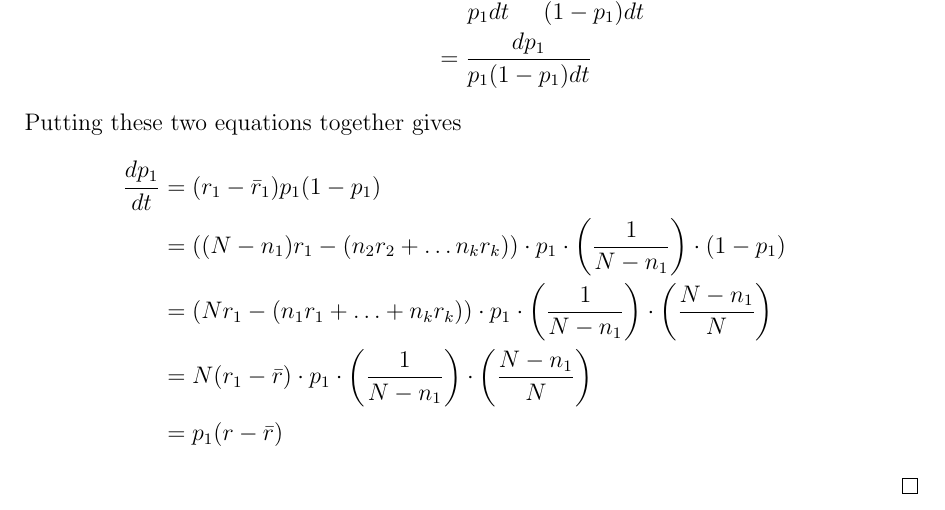
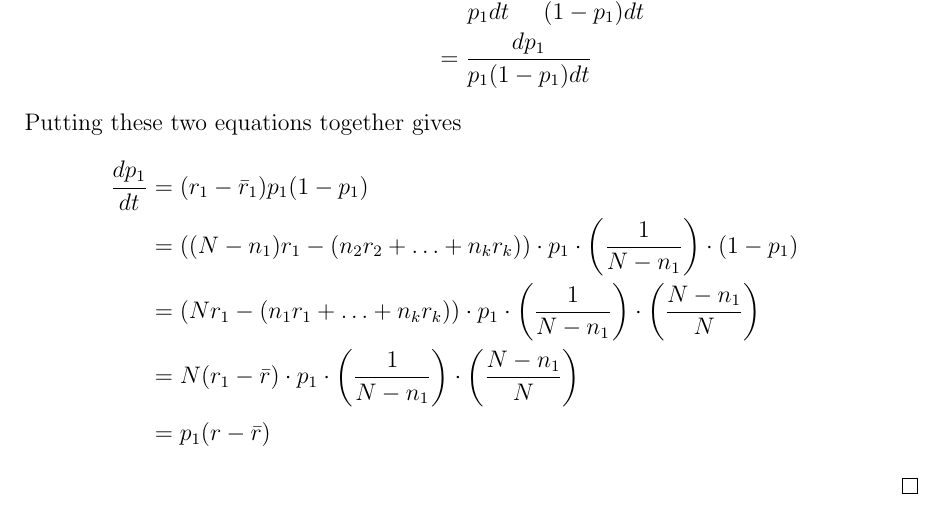
Before and after one commit to hanbin973/kimura_crow, a LaTeX document (kimura_crow.tex): part of page 5 of 5, cut so that both start at the same text. Compiled offline with pdfLaTeX.

Commit message:
some typos

```diff
--- a/kimura_crow.tex
+++ b/kimura_crow.tex
@@ -155,7 +155,7 @@ Hanbin Lee
                 \begin{split}
                     \frac{dp_1}{dt}
                     &= (r_1-\bar{r}_1)p_1(1-p_1) \\
-                    &= ((N-n_1)r_1 - (n_2r_2 + \ldots n_kr_k)) \cdot p_1 \cdot
+                    &= ((N-n_1)r_1 - (n_2r_2 + \ldots + n_kr_k)) \cdot p_1 \cdot
                     \left(\frac{1}{N-n_1}\right) \cdot (1-p_1) \\
                     &= (Nr_1 - (n_1r_1 + \ldots + n_kr_k)) \cdot p_1 \cdot
                     \left(\frac{1}{N-n_1}\right) \cdot
```
Also changed, not shown: kimura_crow.pdf.
